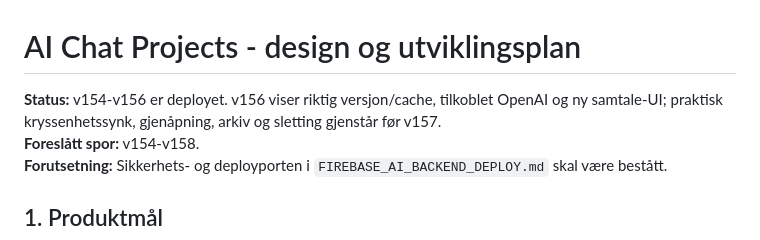
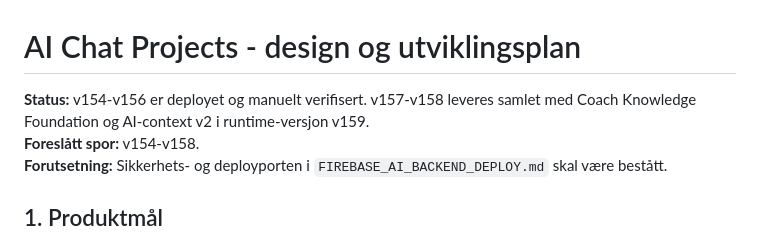
Before and after one commit to espenviigsyversen-droid/training-app, a Markdown page: AI_CHAT_PROJECTS_DESIGN.md, the part around the change. Rendered like a GitHub page.

Commit message:
v159: update AI_CHAT_PROJECTS_DESIGN.md

```diff
--- a/AI_CHAT_PROJECTS_DESIGN.md
+++ b/AI_CHAT_PROJECTS_DESIGN.md
@@ -1,6 +1,6 @@
 # AI Chat Projects - design og utviklingsplan
 
-**Status:** v154-v156 er deployet. v156 viser riktig versjon/cache, tilkoblet OpenAI og ny samtale-UI; praktisk kryssenhetssynk, gjenåpning, arkiv og sletting gjenstår før v157.
+**Status:** v154-v156 er deployet og manuelt verifisert. v157-v158 leveres samlet med Coach Knowledge Foundation og AI-context v2 i runtime-versjon v159.
 **Foreslått spor:** v154-v158.
 **Forutsetning:** Sikkerhets- og deployporten i `FIREBASE_AI_BACKEND_DEPLOY.md` skal være bestått.
 
```
